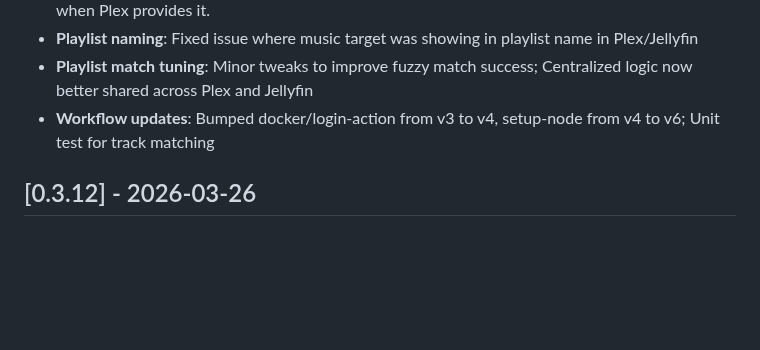
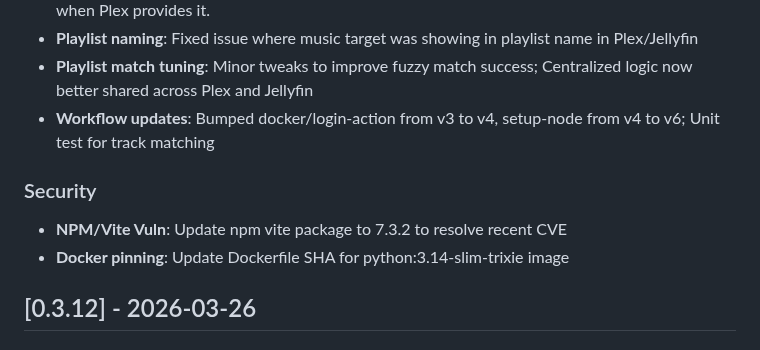
Before and after one commit to DeviantEng/Cmdarr, a Markdown page: CHANGELOG.md, the part around the change. GitHub-like rendering; blank space fills up the shorter version.

Commit message:
0.3.13-dev changelog updates

```diff
--- a/CHANGELOG.md
+++ b/CHANGELOG.md
@@ -12,6 +12,10 @@ and this project adheres to [Semantic Versioning](https://semver.org/spec/v2.0.0
 - **Playlist naming**: Fixed issue where music target was showing in playlist name in Plex/Jellyfin
 - **Playlist match tuning**: Minor tweaks to improve fuzzy match success; Centralized logic now better shared across Plex and Jellyfin
 - **Workflow updates**: Bumped docker/login-action from v3 to v4, setup-node from v4 to v6; Unit test for track matching
+
+### Security
+- **NPM/Vite Vuln**: Update npm vite package to 7.3.2 to resolve recent CVE
+- **Docker pinning**: Update Dockerfile SHA for python:3.14-slim-trixie image
 
 ## [0.3.12] - 2026-03-26
 
```
